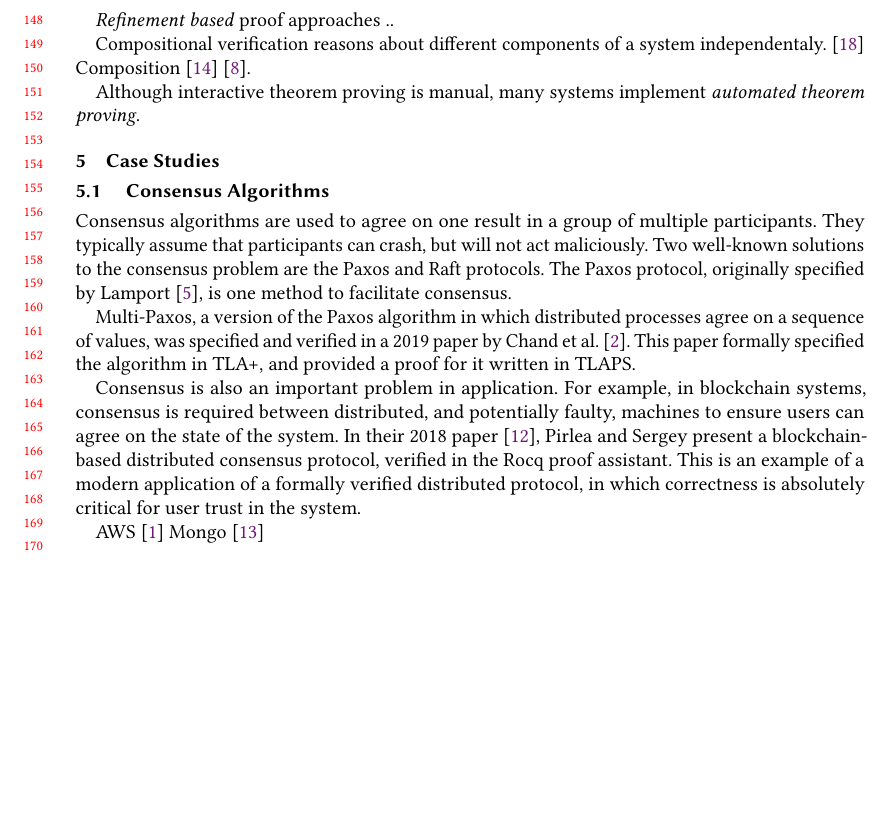
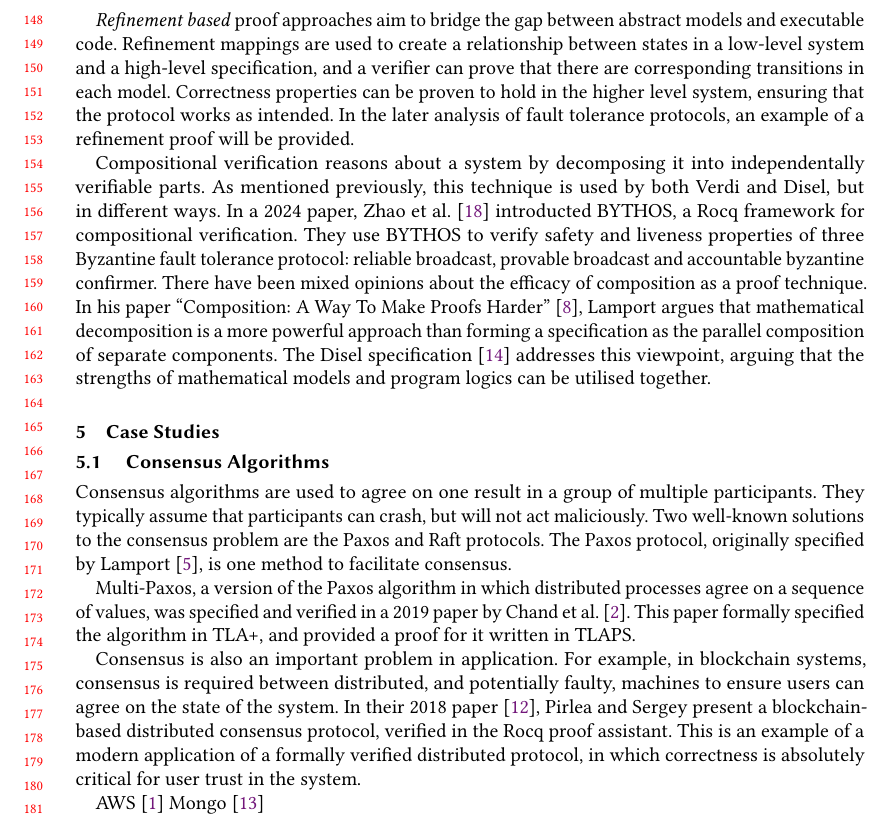
Before and after one commit to max-moir/Uni, a LaTeX paper (C469/survey/latex/sample-acmsmall-submission.tex): part of page 4 of 6 before the commit and part of page 4 of 7 after it, cut at the place of the change, the shorter picture padded with empty space. Compiled offline with pdfLaTeX.

Commit message:
Techniques

```diff
--- a/C469/survey/latex/sample-acmsmall-submission.tex
+++ b/C469/survey/latex/sample-acmsmall-submission.tex
@@ -194,15 +194,21 @@
     in which Type, Acceptor and Message invariants are shown to hold inductively under all transitions.
     These invariants are then shown to prove safety, as defined in the paper.
 
-    % \emph{Temporal logic-based}
+    \emph{Refinement based} proof approaches aim to bridge the gap between abstract models and executable code.
+    Refinement mappings are used to create a relationship between states in a low-level system and a high-level specification,
+    and a verifier can prove that there are corresponding transitions in each model.
+    Correctness properties can be proven to hold in the higher level system, ensuring that the protocol works as intended.
+    In the later analysis of fault tolerance protocols, an example of a refinement proof will be provided.
 
-    \emph{Refinement based} proof approaches ..
-
-    Compositional verification reasons about different components of a system independentaly.
-    \cite{zhaoCompositionalVerificationComposite2024}
-    Composition \cite{sergeyProgrammingProvingDistributed2017} \cite{lamportCompositionWayMake1998b}.
-
-    Although interactive theorem proving is manual, many systems implement \emph{automated theorem proving}.
+    Compositional verification reasons about a system by decomposing it into independentally verifiable parts.
+    As mentioned previously, this technique is used by both Verdi and Disel, but in different ways.
+    In a 2024 paper, Zhao et al. \cite{zhaoCompositionalVerificationComposite2024} introducted BYTHOS, a Rocq framework for compositional verification.
+    They use BYTHOS to verify safety and liveness properties of three Byzantine fault tolerance protocol: reliable broadcast, provable broadcast and accountable byzantine confirmer.
+    There have been mixed opinions about the efficacy of composition as a proof technique.
+    In his paper ``Composition: A Way To Make Proofs Harder'' \cite{lamportCompositionWayMake1998b},
+    Lamport argues that mathematical decomposition is a more powerful approach than forming a specification as the parallel composition of separate components.
+    The Disel specification \cite{sergeyProgrammingProvingDistributed2017} addresses this viewpoint,
+    arguing that the strengths of mathematical models and program logics can be utilised together.
 
 \section{Case Studies}
   \subsection{ Consensus Algorithms}
```
Also changed, not shown: C469/survey/latex/sample-acmsmall-submission.pdf, 4 other files.
